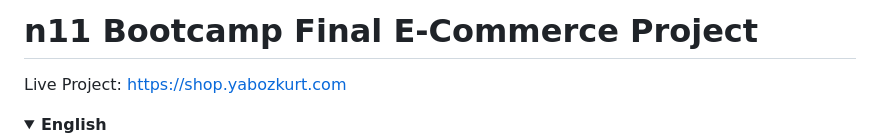
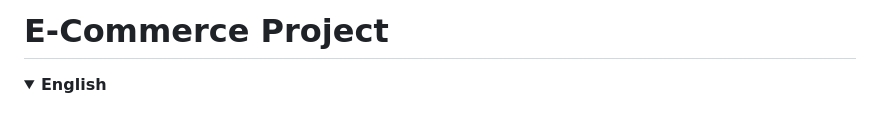
Before and after one commit to YAlperenBOZKURT/n11bootcamp-final-ecommerce, a Markdown page: README.md, the part around the change. GitHub-like rendering; blank space fills up the shorter version.

Commit message:
Change project title and update README content
Updated project title and removed live project link.

```diff
--- a/README.md
+++ b/README.md
@@ -1,6 +1,5 @@
-# n11 Bootcamp Final E-Commerce Project
+# E-Commerce Project
 
-Live Project: [https://shop.yabozkurt.com](https://shop.yabozkurt.com)
 
 <details open>
 <summary><strong>English</strong></summary>
```
